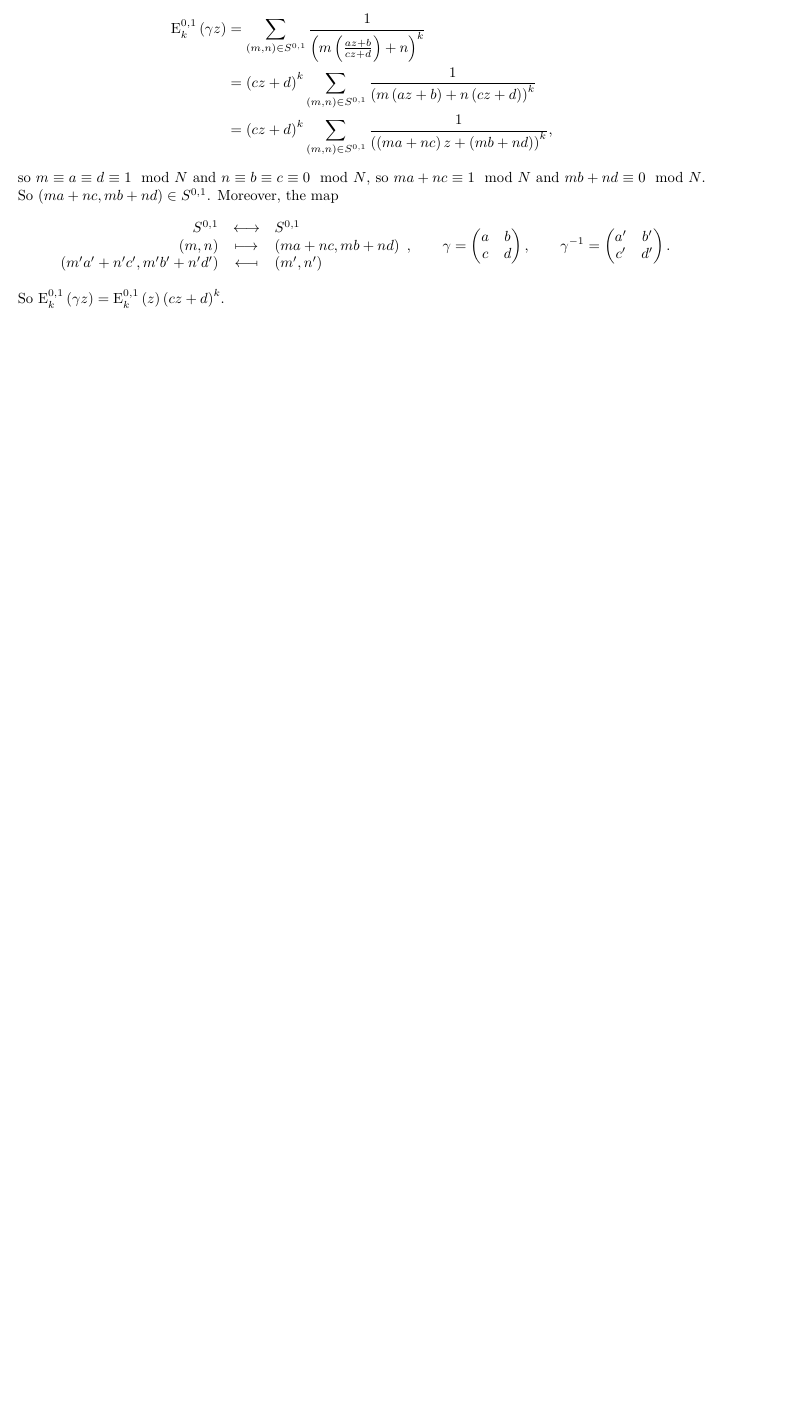
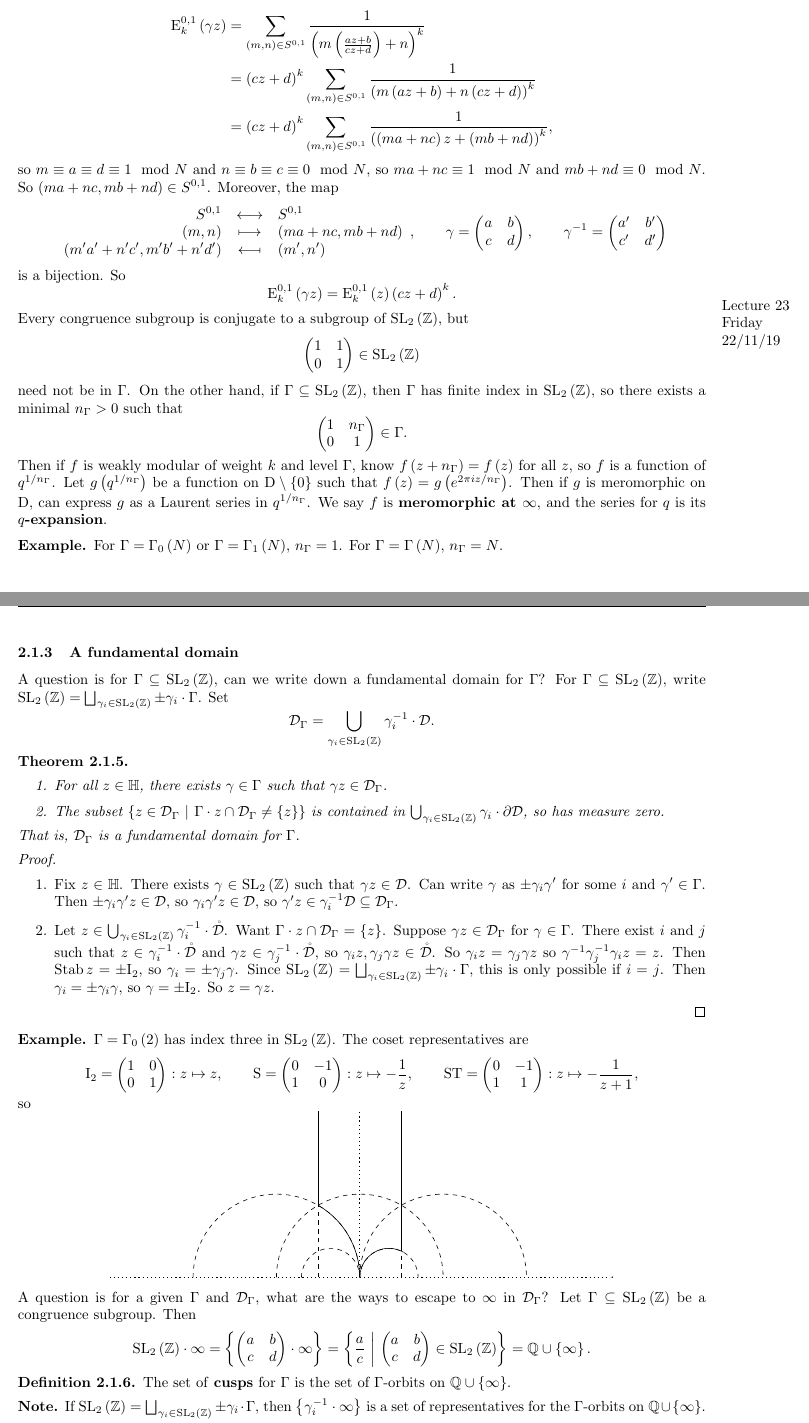
Before and after one commit to Multramate/IC-GANT, a LaTeX paper (M4P58 Modular Forms/M4P58.tex): part of page 31 of 31 before the commit and two parts of pages 31 and 32 of 32 after it, the two joined at a grey line, cut so that both start at the same text, the shorter picture padded with empty space. Compiled offline with pdfLaTeX.

Commit message:
M4P58 Lecture 23

```diff
--- a/M4P58 Modular Forms/M4P58.tex
+++ b/M4P58 Modular Forms/M4P58.tex
@@ -1612,6 +1612,77 @@ Claim that $ \E_k\br{\gamma z} = \E_k\br{z} $ for $ \gamma \in \Gamma\br{N} $. L
 & = \br{cz + d}^k\sum_{\br{m, n} \in S^{0, 1}} \dfrac{1}{\br{\br{ma + nc}z + \br{mb + nd}}^k},
 \end{align*}
 so $ m \equiv a \equiv d \equiv 1 \mod N $ and $ n \equiv b \equiv c \equiv 0 \mod N $, so $ ma + nc \equiv 1 \mod N $ and $ mb + nd \equiv 0 \mod N $. So $ \br{ma + nc, mb + nd} \in S^{0, 1} $. Moreover, the map
-$$ \bijection{S^{0, 1}}{S^{0, 1}}{\br{m, n}}{\br{ma + nc, mb + nd}}{\br{m'a' + n'c', m'b' + n'd'}}{\br{m', n'}}, \qquad \gamma = \twobytwo{a}{b}{c}{d}, \qquad \gamma^{-1} = \twobytwo{a'}{b'}{c'}{d'}. $$
-So $ \E_k^{0, 1}\br{\gamma z} = \E_k^{0, 1}\br{z}\br{cz + d}^k $.
-\end{example*}
+$$ \bijection{S^{0, 1}}{S^{0, 1}}{\br{m, n}}{\br{ma + nc, mb + nd}}{\br{m'a' + n'c', m'b' + n'd'}}{\br{m', n'}}, \qquad \gamma = \twobytwo{a}{b}{c}{d}, \qquad \gamma^{-1} = \twobytwo{a'}{b'}{c'}{d'} $$
+is a bijection. So
+$$ \E_k^{0, 1}\br{\gamma z} = \E_k^{0, 1}\br{z}\br{cz + d}^k. $$
+\end{example*}
+
+\lecture{23}{Friday}{22/11/19}
+
+Every congruence subgroup is conjugate to a subgroup of $ \SL_2\br{\ZZ} $, but
+$$ \twobytwo{1}{1}{0}{1} \in \SL_2\br{\ZZ} $$
+need not be in $ \Gamma $. On the other hand, if $ \Gamma \subseteq \SL_2\br{\ZZ} $, then $ \Gamma $ has finite index in $ \SL_2\br{\ZZ} $, so there exists a minimal $ n_\Gamma > 0 $ such that
+$$ \twobytwo{1}{n_\Gamma}{0}{1} \in \Gamma. $$
+Then if $ f $ is weakly modular of weight $ k $ and level $ \Gamma $, know $ f\br{z + n_\Gamma} = f\br{z} $ for all $ z $, so $ f $ is a function of $ q^{1 / n_\Gamma} $. Let $ g\br{q^{1 / n_\Gamma}} $ be a function on $ \D \setminus \cbr{0} $ such that $ f\br{z} = g\br{e^{2\pi iz / n_\Gamma}} $. Then if $ g $ is meromorphic on $ \D $, can express $ g $ as a Laurent series in $ q^{1 / n_\Gamma} $. We say $ f $ is \textbf{meromorphic at $ \infty $}, and the series for $ q $ is its \textbf{$ q $-expansion}.
+
+\begin{example*}
+For $ \Gamma = \Gamma_0\br{N} $ or $ \Gamma = \Gamma_1\br{N} $, $ n_\Gamma = 1 $. For $ \Gamma = \Gamma\br{N} $, $ n_\Gamma = N $.
+\end{example*}
+
+\pagebreak
+
+\subsubsection{A fundamental domain}
+
+A question is for $ \Gamma \subseteq \SL_2\br{\ZZ} $, can we write down a fundamental domain for $ \Gamma $? For $ \Gamma \subseteq \SL_2\br{\ZZ} $, write $ \SL_2\br{\ZZ} = \bigsqcup_{\gamma_i \in \SL_2\br{\ZZ}} \pm\gamma_i \cdot \Gamma $. Set
+$$ \DDD_\Gamma = \bigcup_{\gamma_i \in \SL_2\br{\ZZ}} \gamma_i^{-1} \cdot \DDD. $$
+
+\begin{theorem}
+\hfill
+\begin{enumerate}
+\item For all $ z \in \HH $, there exists $ \gamma \in \Gamma $ such that $ \gamma z \in \DDD_\Gamma $.
+\item The subset $ \cbr{z \in \DDD_\Gamma \st \Gamma \cdot z \cap \DDD_\Gamma \ne \cbr{z}} $ is contained in $ \bigcup_{\gamma_i \in \SL_2\br{\ZZ}} \gamma_i \cdot \partial\DDD $, so has measure zero.
+\end{enumerate}
+That is, $ \DDD_\Gamma $ is a fundamental domain for $ \Gamma $.
+\end{theorem}
+
+\begin{proof}
+\hfill
+\begin{enumerate}
+\item Fix $ z \in \HH $. There exists $ \gamma \in \SL_2\br{\ZZ} $ such that $ \gamma z \in \DDD $. Can write $ \gamma $ as $ \pm\gamma_i\gamma' $ for some $ i $ and $ \gamma' \in \Gamma $. Then $ \pm\gamma_i\gamma'z \in \DDD $, so $ \gamma_i\gamma'z \in \DDD $, so $ \gamma'z \in \gamma_i^{-1}\DDD \subseteq \DDD_\Gamma $.
+\item Let $ z \in \bigcup_{\gamma_i \in \SL_2\br{\ZZ}} \gamma_i^{-1} \cdot \mathring{\DDD} $. Want $ \Gamma \cdot z \cap \DDD_\Gamma = \cbr{z} $. Suppose $ \gamma z \in \DDD_\Gamma $ for $ \gamma \in \Gamma $. There exist $ i $ and $ j $ such that $ z \in \gamma_i^{-1} \cdot \mathring{\DDD} $ and $ \gamma z \in \gamma_j^{-1} \cdot \mathring{\DDD} $, so $ \gamma_iz, \gamma_j\gamma z \in \mathring{\DDD} $. So $ \gamma_iz = \gamma_j\gamma z $ so $ \gamma^{-1}\gamma_j^{-1}\gamma_iz = z $. Then $ \Stab z = \pm\I_2 $, so $ \gamma_i = \pm\gamma_j\gamma $. Since $ \SL_2\br{\ZZ} = \bigsqcup_{\gamma_i \in \SL_2\br{\ZZ}} \pm\gamma_i \cdot \Gamma $, this is only possible if $ i = j $. Then $ \gamma_i = \pm\gamma_i\gamma $, so $ \gamma = \pm\I_2 $. So $ z = \gamma z $.
+\end{enumerate}
+\end{proof}
+
+\begin{example*}
+$ \Gamma = \Gamma_0\br{2} $ has index three in $ \SL_2\br{\ZZ} $. The coset representatives are
+$$ \I_2 = \twobytwo{1}{0}{0}{1} : z \mapsto z, \qquad \S = \twobytwo{0}{-1}{1}{0} : z \mapsto -\dfrac{1}{z}, \qquad \S\T = \twobytwo{0}{-1}{1}{1} : z \mapsto -\dfrac{1}{z + 1}, $$
+so
+$$
+\begin{tikzpicture}[scale=2]
+\draw [dotted, thick] (-3, 0) to (3, 0);
+\draw [dotted, thick] (0, 0) to (0, 2);
+\draw [dashed] (-2, 0) arc (180:0:1);
+\draw [dashed] (-1, 0) arc (180:0:1);
+\draw [dashed] (0, 0) arc (180:0:1);
+\draw [dashed] (-0.7, 0) arc (180:0:0.35);
+\draw [dashed] (0, 0) arc (180:0:0.35);
+\draw [dashed] (-0.5, 0) to (-0.5, 2);
+\draw [dashed] (0.5, 0) to (0.5, 2);
+\draw (-0.5, 0.866) arc (60:0:1);
+\draw (0, 0) arc (180:60:0.35);
+\draw (-0.5, 0.866) to (-0.5, 2);
+\draw (0.5, 0.35) to (0.5, 2);
+\end{tikzpicture}.
+$$
+\end{example*}
+
+A question is for a given $ \Gamma $ and $ \DDD_\Gamma $, what are the ways to escape to $ \infty $ in $ \DDD_\Gamma $? Let $ \Gamma \subseteq \SL_2\br{\ZZ} $ be a congruence subgroup. Then
+$$ \SL_2\br{\ZZ} \cdot \infty = \cbr{\twobytwo{a}{b}{c}{d} \cdot \infty} = \cbr{\dfrac{a}{c} \st \twobytwo{a}{b}{c}{d} \in \SL_2\br{\ZZ}} = \QQ \cup \cbr{\infty}. $$
+
+\begin{definition}
+The set of \textbf{cusps} for $ \Gamma $ is the set of $ \Gamma $-orbits on $ \QQ \cup \cbr{\infty} $.
+\end{definition}
+
+\begin{note*}
+If $ \SL_2\br{\ZZ} = \bigsqcup_{\gamma_i \in \SL_2\br{\ZZ}} \pm\gamma_i \cdot \Gamma $, then $ \cbr{\gamma_i^{-1} \cdot \infty} $ is a set of representatives for the $ \Gamma $-orbits on $ \QQ \cup \cbr{\infty} $.
+\end{note*}
```
Also changed, not shown: M4P58 Modular Forms/M4P58.pdf, M4P58 Modular Forms/M4P58.tex (17 more changed lines).
